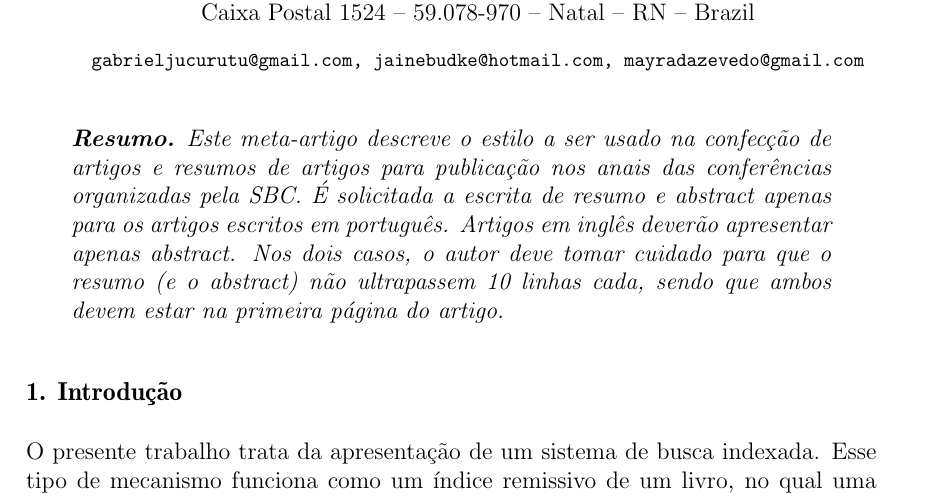
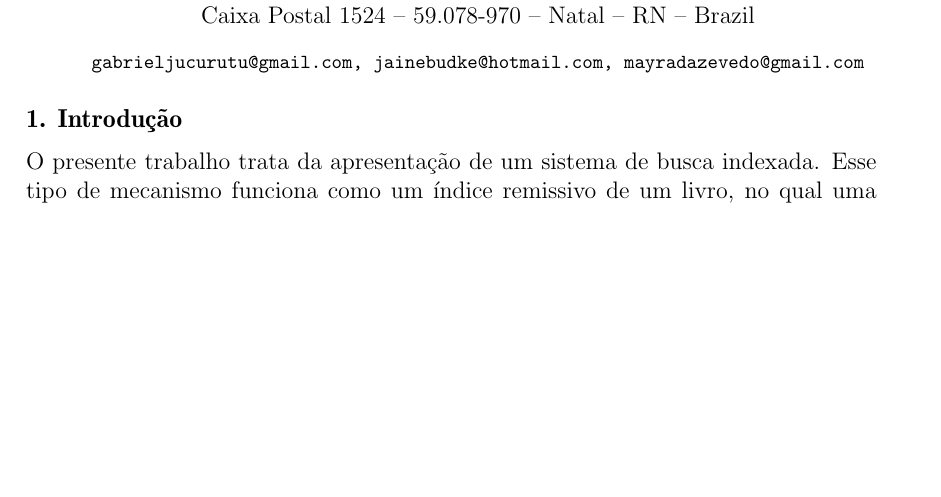
Before and after one commit to nymarya/BuscaIndexada, a LaTeX document (relatorio/relatorioSBI.tex): part of page 1 of 6, cut so that both start at the same text, the shorter picture padded with empty space. Compiled offline with pdfLaTeX.

Commit message:
relatório editado

```diff
--- a/relatorio/relatorioSBI.tex
+++ b/relatorio/relatorioSBI.tex
@@ -28,16 +28,6 @@
 \begin{document}
 
 \maketitle
-
-\begin{resumo}
-  Este meta-artigo descreve o estilo a ser usado na confecção de artigos e
-  resumos de artigos para publicação nos anais das conferências organizadas
-  pela SBC. É solicitada a escrita de resumo e abstract apenas para os artigos
-  escritos em português. Artigos em inglês deverão apresentar apenas abstract.
-  Nos dois casos, o autor deve tomar cuidado para que o resumo (e o abstract)
-  não ultrapassem 10 linhas cada, sendo que ambos devem estar na primeira
-  página do artigo.
-\end{resumo}
 
 \section{Introdução}
 
```
Also changed, not shown: data/ArquivosProjeto/google.txt (+1 -1 lines), relatorio/relatorioSBI.pdf, 2 other files.
